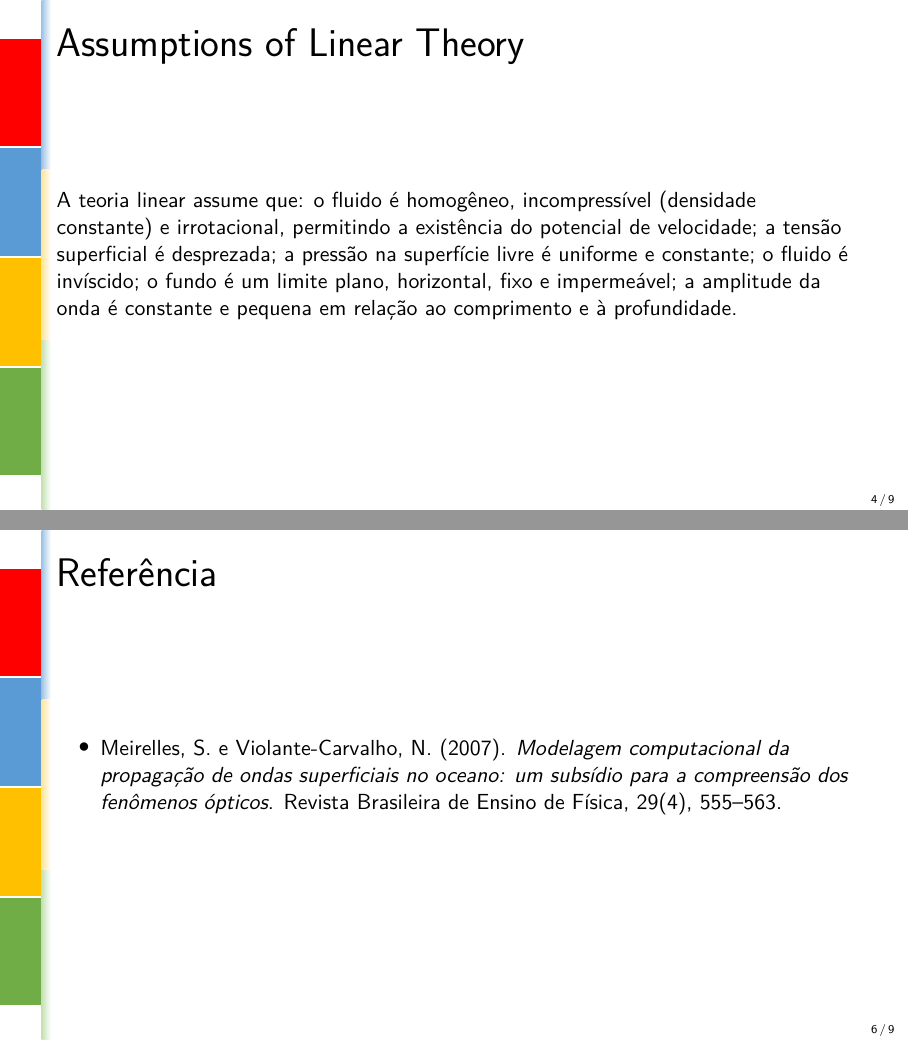
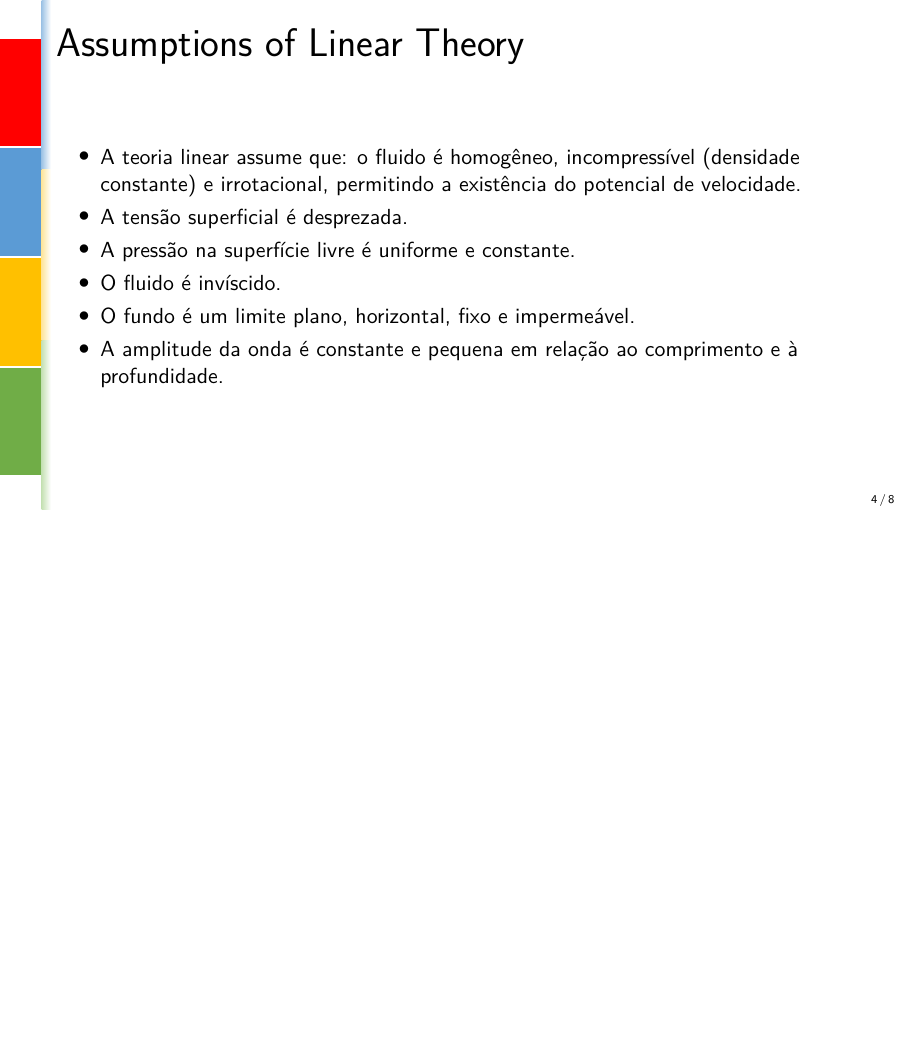
Before and after one commit to luisfelipesena/mata65-projeto-final, LaTeX slides (main.tex): pages 5 and 7 of 10 before the commit and page 5 of 9 after it, the two joined at a grey line, the shorter picture padded with empty space. Compiled offline with pdfLaTeX.

Commit message:
adjusted

```diff
--- a/main.tex
+++ b/main.tex
@@ -39,31 +39,44 @@
     \tableofcontents
 \end{frame}
 
+\setlength{\parskip}{1em} % Adjust the space between paragraphs
+
 %=================================================
 \section{Introdução}
 %=================================================
 \begin{frame}{Introdução}
-    A simulação de ondas e oceano é uma área de estudo que combina física, matemática e computação para modelar o comportamento das ondas no mar. Este campo é crucial para aplicações em engenharia costeira, previsão do tempo e estudos ambientais.
+    \begin{itemize}
+        \item A simulação de ondas e oceano é uma área de estudo que combina física, matemática e computação para modelar o comportamento das ondas no mar.
+        \item Este campo é crucial para aplicações em engenharia costeira, previsão do tempo e estudos ambientais.
+    \end{itemize}
 \end{frame}
 
 %=================================================
 \section{Teoria Linear ou Teoria de Onda de Pequena Amplitude}
 %=================================================
 \begin{frame}{Teoria Linear ou Teoria de Onda de Pequena Amplitude}
-    A abordagem mais elementar da teoria de ondas superficiais de gravidade é conhecida como teoria linear ou teoria de pequena amplitude. Desenvolvida por Airy em 1845, esta teoria considera em seus cálculos o caso mais simples da propagação do campo de ondas na ausência de qualquer forçante. Apesar das simplificações impostas, esta teoria tem uma extensa gama de aplicações \cite{meirelles2007modelagem}.
+    \begin{itemize}
+        \item A abordagem mais elementar da teoria de ondas superficiais de gravidade é conhecida como teoria linear ou teoria de pequena amplitude.
+        \item Desenvolvida por Airy em 1845, esta teoria considera em seus cálculos o caso mais simples da propagação do campo de ondas na ausência de qualquer forçante.
+        \item Apesar das simplificações impostas, esta teoria tem uma extensa gama de aplicações \cite{meirelles2007modelagem}.
+    \end{itemize}
 \end{frame}
 
 \begin{frame}{Assumptions of Linear Theory}
-    A teoria linear assume que: o fluido é homogêneo, incompressível (densidade constante) e irrotacional, permitindo a existência do potencial de velocidade; a tensão superficial é desprezada; a pressão na superfície livre é uniforme e constante; o fluido é invíscido; o fundo é um limite plano, horizontal, fixo e impermeável; a amplitude da onda é constante e pequena em relação ao comprimento e à profundidade.
+    \begin{itemize}
+        \item A teoria linear assume que: o fluido é homogêneo, incompressível (densidade constante) e irrotacional, permitindo a existência do potencial de velocidade.
+        \item A tensão superficial é desprezada.
+        \item A pressão na superfície livre é uniforme e constante.
+        \item O fluido é invíscido.
+        \item O fundo é um limite plano, horizontal, fixo e impermeável.
+        \item A amplitude da onda é constante e pequena em relação ao comprimento e à profundidade.
+    \end{itemize}
 \end{frame}
 
 \begin{frame}{Equação de Laplace}
-    Em face das suposições iniciais supracitadas, torna-se possível desenvolver as formulações da teoria linear a partir da solução da equação de Laplace. Esta equação é obtida reescrevendo a equação da continuidade no plano x,z em função do potencial de velocidade.
-\end{frame}
-
-\begin{frame}{Referência}
     \begin{itemize}
-        \item Meirelles, S. e Violante-Carvalho, N. (2007). \emph{Modelagem computacional da propagação de ondas superficiais no oceano: um subsídio para a compreensão dos fenômenos ópticos}. Revista Brasileira de Ensino de Física, 29(4), 555–563.
+        \item Em face das suposições iniciais supracitadas, torna-se possível desenvolver as formulações da teoria linear a partir da solução da equação de Laplace.
+        \item Esta equação é obtida reescrevendo a equação da continuidade no plano x,z em função do potencial de velocidade.
     \end{itemize}
 \end{frame}
 
```
Also changed, not shown: main.pdf, main.tex (10 more changed lines), 4 other files.
